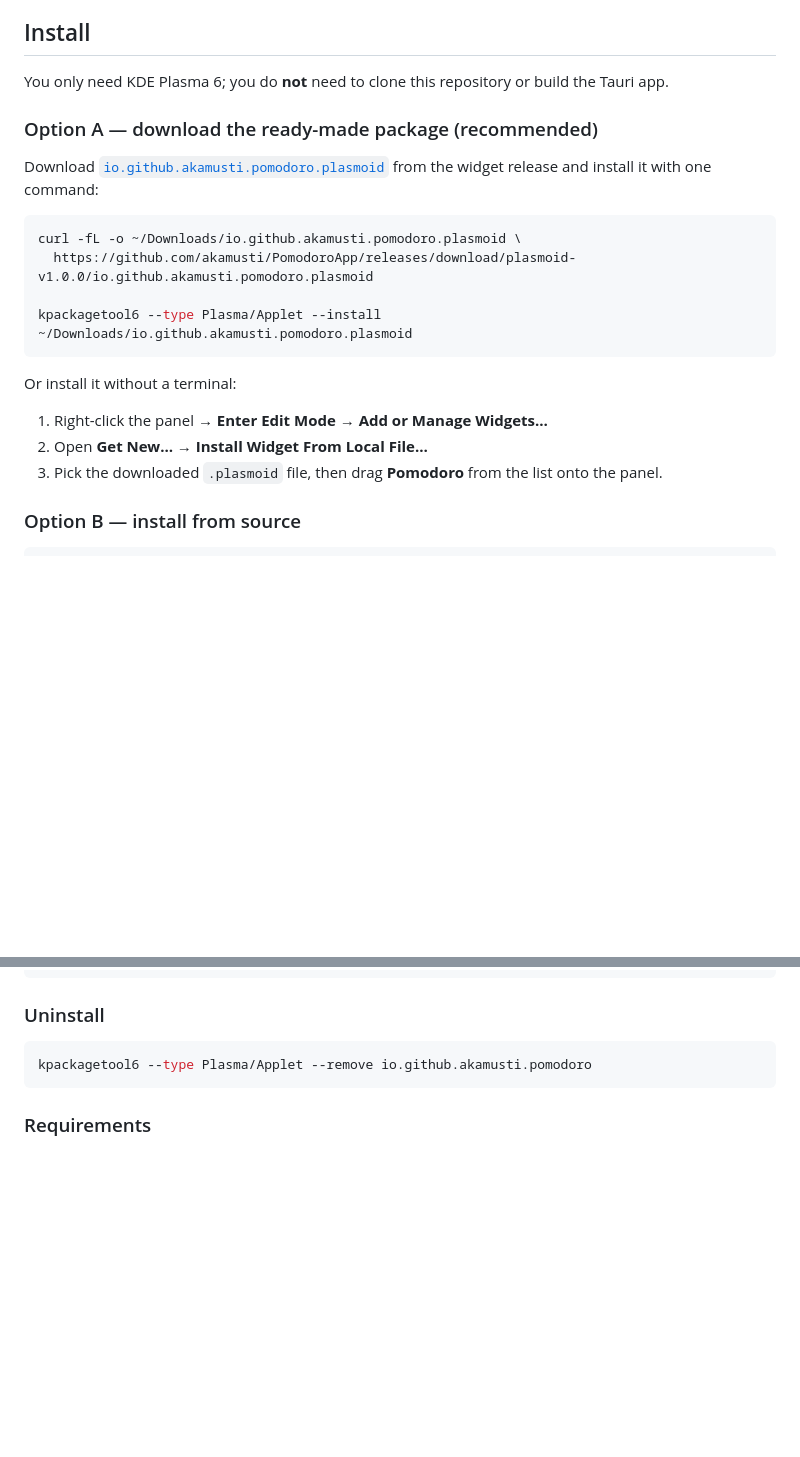
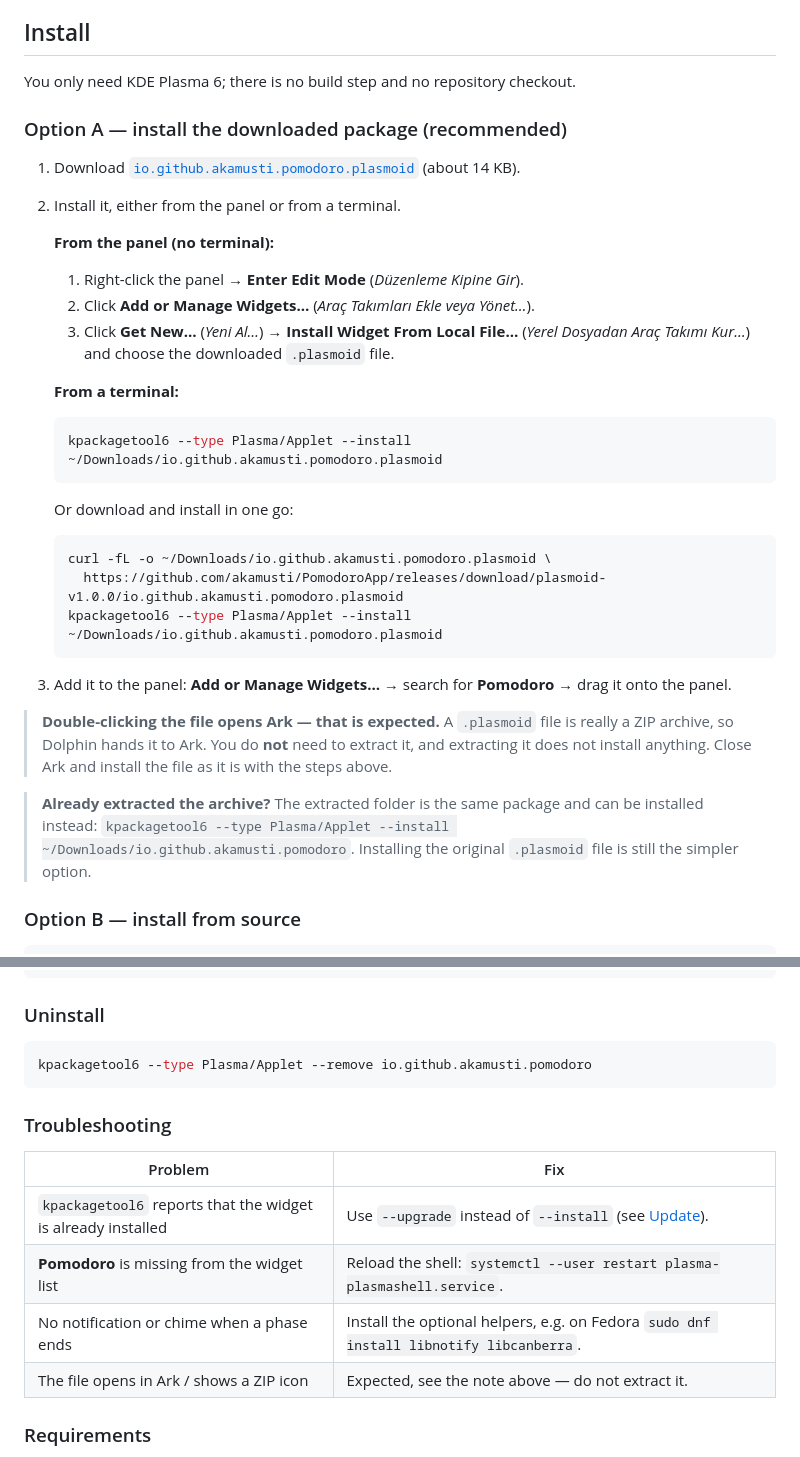
Before and after one commit to akamusti/PomodoroApp, a Markdown page: kde-plasmoid/README.md, 2 parts joined by grey strips. GitHub-like rendering; blank space fills up the shorter version.

Commit message:
docs: explain the .plasmoid install flow and Ark association
A .plasmoid file is a ZIP archive, so double-clicking it opens Ark. Document
that this is expected, that extracting is unnecessary (though the extracted
folder can be installed too), and add the exact panel menu path with Turkish
labels plus a troubleshooting table.

````diff
--- a/kde-plasmoid/README.md
+++ b/kde-plasmoid/README.md
@@ -6,25 +6,45 @@ running while PomodoroApp is closed.
 
 ## Install
 
-You only need KDE Plasma 6; you do **not** need to clone this repository or build the Tauri app.
+You only need KDE Plasma 6; there is no build step and no repository checkout.
 
-### Option A — download the ready-made package (recommended)
+### Option A — install the downloaded package (recommended)
 
-Download [`io.github.akamusti.pomodoro.plasmoid`][plasmoid-release] from the widget release and
-install it with one command:
+1. Download [`io.github.akamusti.pomodoro.plasmoid`][plasmoid-release] (about 14 KB).
+2. Install it, either from the panel or from a terminal.
 
-```bash
-curl -fL -o ~/Downloads/io.github.akamusti.pomodoro.plasmoid \
-  https://github.com/akamusti/PomodoroApp/releases/download/plasmoid-v1.0.0/io.github.akamusti.pomodoro.plasmoid
+   **From the panel (no terminal):**
 
-kpackagetool6 --type Plasma/Applet --install ~/Downloads/io.github.akamusti.pomodoro.plasmoid
-```
+   1. Right-click the panel → **Enter Edit Mode** (*Düzenleme Kipine Gir*).
+   2. Click **Add or Manage Widgets…** (*Araç Takımları Ekle veya Yönet…*).
+   3. Click **Get New…** (*Yeni Al…*) → **Install Widget From Local File…**
+      (*Yerel Dosyadan Araç Takımı Kur…*) and choose the downloaded `.plasmoid` file.
 
-Or install it without a terminal:
+   **From a terminal:**
 
-1. Right-click the panel → **Enter Edit Mode** → **Add or Manage Widgets…**
-2. Open **Get New…** → **Install Widget From Local File…**
-3. Pick the downloaded `.plasmoid` file, then drag **Pomodoro** from the list onto the panel.
+   ```bash
+   kpackagetool6 --type Plasma/Applet --install ~/Downloads/io.github.akamusti.pomodoro.plasmoid
+   ```
+
+   Or download and install in one go:
+
+   ```bash
+   curl -fL -o ~/Downloads/io.github.akamusti.pomodoro.plasmoid \
+     https://github.com/akamusti/PomodoroApp/releases/download/plasmoid-v1.0.0/io.github.akamusti.pomodoro.plasmoid
+   kpackagetool6 --type Plasma/Applet --install ~/Downloads/io.github.akamusti.pomodoro.plasmoid
+   ```
+
+3. Add it to the panel: **Add or Manage Widgets…** → search for **Pomodoro** → drag it onto the
+   panel.
+
+> **Double-clicking the file opens Ark — that is expected.** A `.plasmoid` file is really a ZIP
+> archive, so Dolphin hands it to Ark. You do **not** need to extract it, and extracting it does
+> not install anything. Close Ark and install the file as it is with the steps above.
+
+> **Already extracted the archive?** The extracted folder is the same package and can be
+> installed instead:
+> `kpackagetool6 --type Plasma/Applet --install ~/Downloads/io.github.akamusti.pomodoro`.
+> Installing the original `.plasmoid` file is still the simpler option.
 
 ### Option B — install from source
 
@@ -56,6 +76,15 @@ kpackagetool6 --type Plasma/Applet --upgrade ~/Downloads/io.github.akamusti.pomo
 ```bash
 kpackagetool6 --type Plasma/Applet --remove io.github.akamusti.pomodoro
 ```
+
+### Troubleshooting
+
+| Problem | Fix |
+| --- | --- |
+| `kpackagetool6` reports that the widget is already installed | Use `--upgrade` instead of `--install` (see [Update](#update)). |
+| **Pomodoro** is missing from the widget list | Reload the shell: `systemctl --user restart plasma-plasmashell.service`. |
+| No notification or chime when a phase ends | Install the optional helpers, e.g. on Fedora `sudo dnf install libnotify libcanberra`. |
+| The file opens in Ark / shows a ZIP icon | Expected, see the note above — do not extract it. |
 
 ### Requirements
 
````
Also changed, not shown: README.md (+18 -11 lines).
